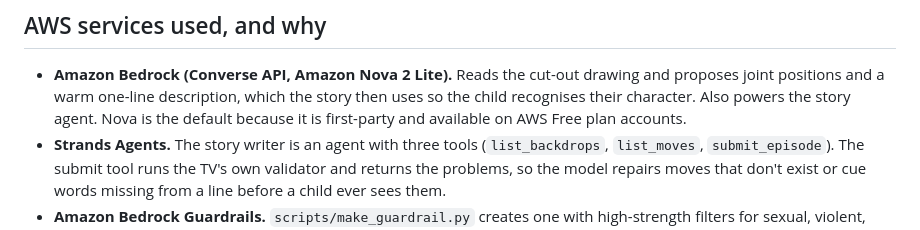
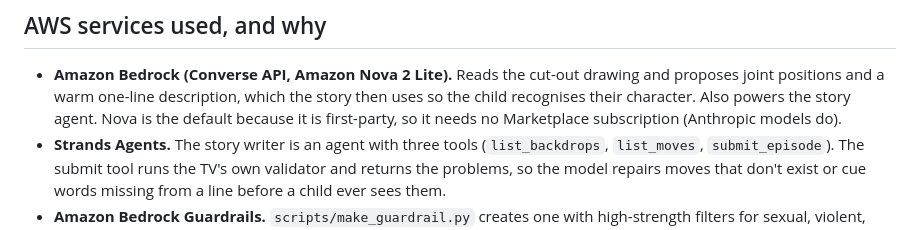
Before and after one commit to biyonjose10/doodle-theater, a Markdown page: README.md, the part around the change. Drawn GitHub-style.

Commit message:
README: say why Nova is the default without claiming Free plan access
Co-Authored-By: Claude Opus 5.5 <noreply@anthropic.com>

```diff
--- a/README.md
+++ b/README.md
@@ -182,7 +182,7 @@ Windows. See [docs/FRICTION.md](docs/FRICTION.md).
 - **Amazon Bedrock (Converse API, Amazon Nova 2 Lite).** Reads the cut-out drawing and proposes
   joint positions and a warm one-line description, which the story then uses so the child
   recognises their character. Also powers the story agent. Nova is the default because it is
-  first-party and available on AWS Free plan accounts.
+  first-party, so it needs no Marketplace subscription (Anthropic models do).
 - **Strands Agents.** The story writer is an agent with three tools (`list_backdrops`,
   `list_moves`, `submit_episode`). The submit tool runs the TV's own validator and returns the
   problems, so the model repairs moves that don't exist or cue words missing from a line before
```
